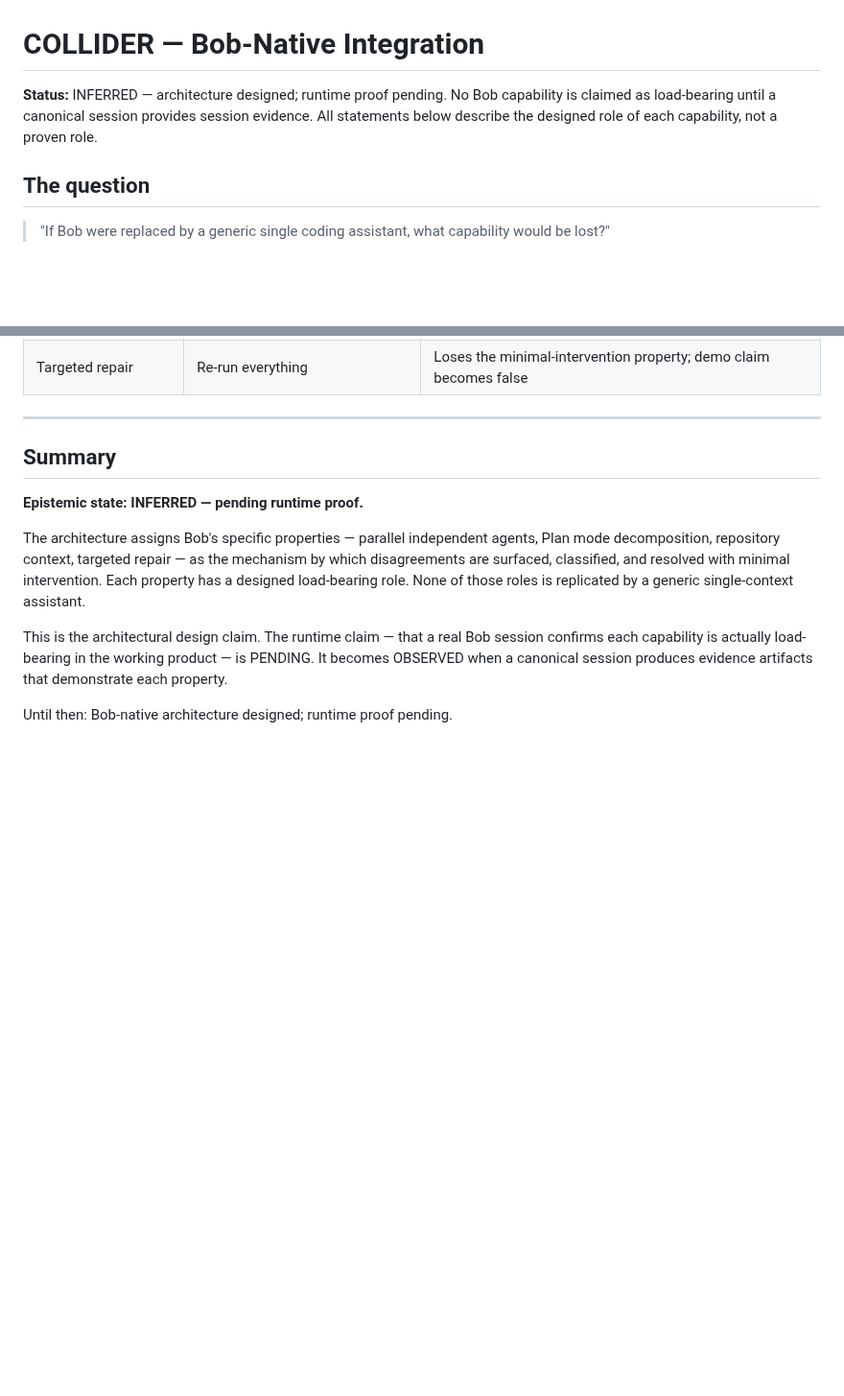
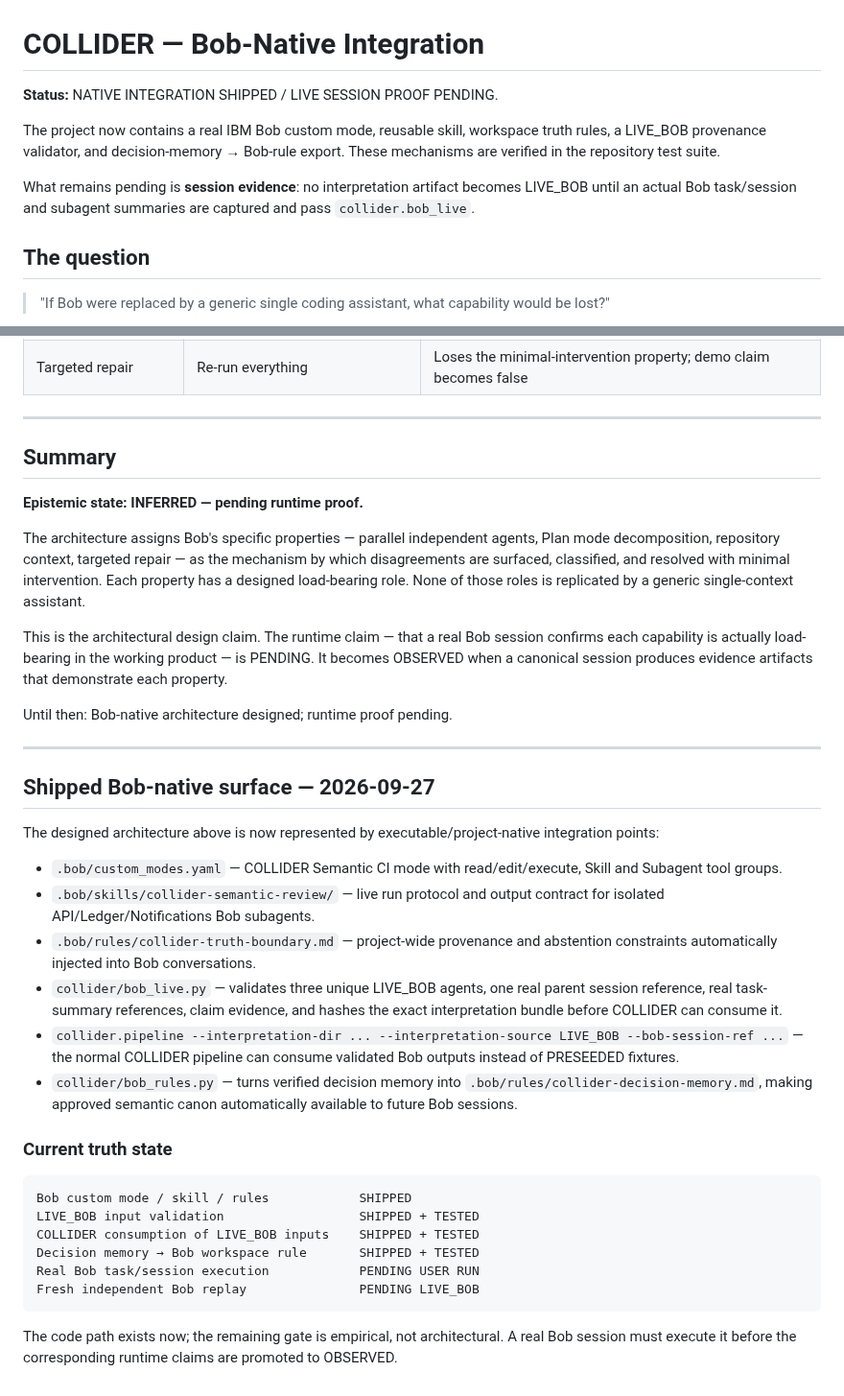
Before and after one commit to Faadil1/collider-bob, a Markdown page: product/BOB-NATIVE-INTEGRATION.md, 2 parts joined by grey strips. Shown at 96% size. GitHub-like rendering; blank space fills up the shorter version.

Commit message:
docs: record shipped Bob-native product surface

````diff
--- a/product/BOB-NATIVE-INTEGRATION.md
+++ b/product/BOB-NATIVE-INTEGRATION.md
@@ -1,8 +1,14 @@
 # COLLIDER — Bob-Native Integration
 
-**Status:** INFERRED — architecture designed; runtime proof pending. No Bob capability is
-claimed as load-bearing until a canonical session provides session evidence. All statements
-below describe the designed role of each capability, not a proven role.
+**Status:** NATIVE INTEGRATION SHIPPED / LIVE SESSION PROOF PENDING.
+
+The project now contains a real IBM Bob custom mode, reusable skill, workspace
+truth rules, a LIVE_BOB provenance validator, and decision-memory → Bob-rule
+export. These mechanisms are verified in the repository test suite.
+
+What remains pending is **session evidence**: no interpretation artifact becomes
+LIVE_BOB until an actual Bob task/session and subagent summaries are captured and
+pass `collider.bob_live`.
 
 ## The question
 
@@ -166,3 +172,42 @@ each capability is actually load-bearing in the working product — is PENDING.
 OBSERVED when a canonical session produces evidence artifacts that demonstrate each property.
 
 Until then: Bob-native architecture designed; runtime proof pending.
+
+
+---
+
+## Shipped Bob-native surface — 2026-09-27
+
+The designed architecture above is now represented by executable/project-native
+integration points:
+
+- `.bob/custom_modes.yaml` — COLLIDER Semantic CI mode with read/edit/execute,
+  Skill and Subagent tool groups.
+- `.bob/skills/collider-semantic-review/` — live run protocol and output
+  contract for isolated API/Ledger/Notifications Bob subagents.
+- `.bob/rules/collider-truth-boundary.md` — project-wide provenance and
+  abstention constraints automatically injected into Bob conversations.
+- `collider/bob_live.py` — validates three unique LIVE_BOB agents, one real
+  parent session reference, real task-summary references, claim evidence, and
+  hashes the exact interpretation bundle before COLLIDER can consume it.
+- `collider.pipeline --interpretation-dir ... --interpretation-source LIVE_BOB
+  --bob-session-ref ...` — the normal COLLIDER pipeline can consume validated
+  Bob outputs instead of PRESEEDED fixtures.
+- `collider/bob_rules.py` — turns verified decision memory into
+  `.bob/rules/collider-decision-memory.md`, making approved semantic canon
+  automatically available to future Bob sessions.
+
+### Current truth state
+
+```text
+Bob custom mode / skill / rules            SHIPPED
+LIVE_BOB input validation                  SHIPPED + TESTED
+COLLIDER consumption of LIVE_BOB inputs    SHIPPED + TESTED
+Decision memory → Bob workspace rule       SHIPPED + TESTED
+Real Bob task/session execution            PENDING USER RUN
+Fresh independent Bob replay               PENDING LIVE_BOB
+```
+
+The code path exists now; the remaining gate is empirical, not architectural.
+A real Bob session must execute it before the corresponding runtime claims are
+promoted to OBSERVED.
````
